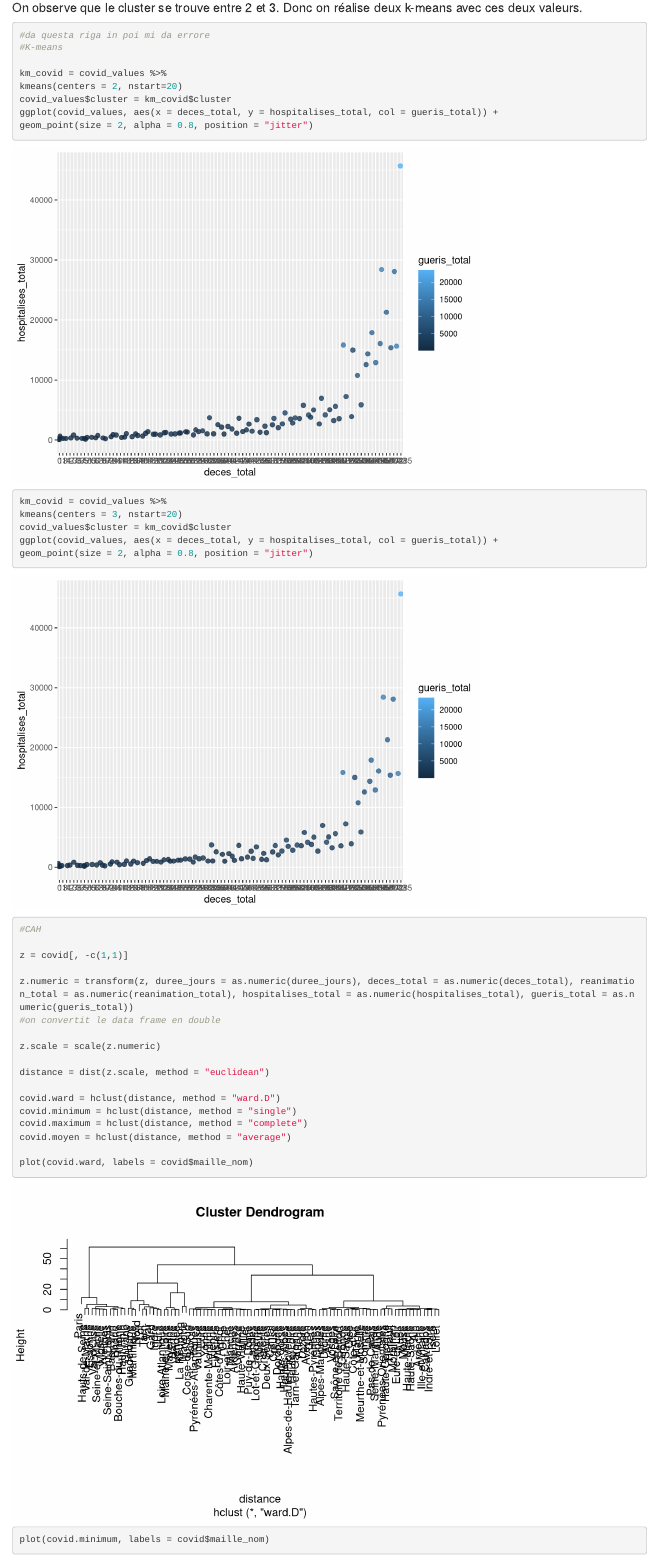
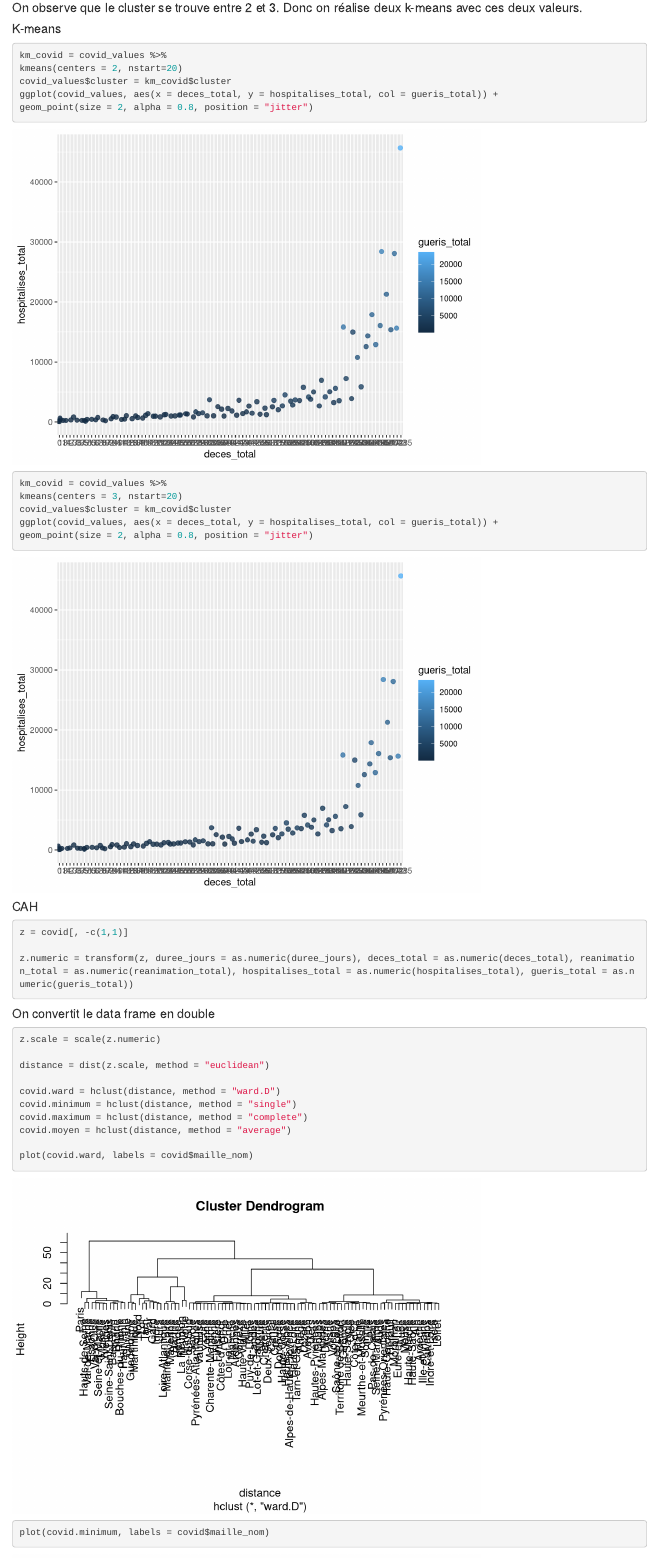
Before and after one commit to osbornn/projetTND, an R Markdown document (projet.Rmd): the page in a window 1100 px wide, from 15320 px down. Rendered offline with R 4.5, knitr and Pandoc, with nearby package versions; code that draws random numbers runs with fixed seeds of ours; some code elsewhere in the file could not run offline; common packages that the code uses without loading them are loaded.

Commit message:
Ultimo aggiornamento del progetto (by AR)

````diff
--- a/projet.Rmd
+++ b/projet.Rmd
@@ -260,10 +260,8 @@ geom_point()
 
 #### On observe que le cluster se trouve entre 2 et 3. Donc on réalise deux k-means avec ces deux valeurs.
 
+#### K-means
 ```{r partie 3.3.2}
-#da questa riga in poi mi da errore
-#K-means
-
 km_covid = covid_values %>%
 kmeans(centers = 2, nstart=20)
 covid_values$cluster = km_covid$cluster
@@ -275,14 +273,17 @@ kmeans(centers = 3, nstart=20)
 covid_values$cluster = km_covid$cluster
 ggplot(covid_values, aes(x = deces_total, y = hospitalises_total, col = gueris_total)) +
 geom_point(size = 2, alpha = 0.8, position = "jitter")
+```
 
-#CAH
-
+#### CAH
+```{r partie 3.3.3}
 z = covid[, -c(1,1)]
 
 z.numeric = transform(z, duree_jours = as.numeric(duree_jours), deces_total = as.numeric(deces_total), reanimation_total = as.numeric(reanimation_total), hospitalises_total = as.numeric(hospitalises_total), gueris_total = as.numeric(gueris_total))
-#on convertit le data frame en double
+```
 
+#### On convertit le data frame en double
+```{r partie 3.3.4}
 z.scale = scale(z.numeric)
 
 distance = dist(z.scale, method = "euclidean")
````
Also changed, not shown: projet.Rmd (7 more changed lines).
